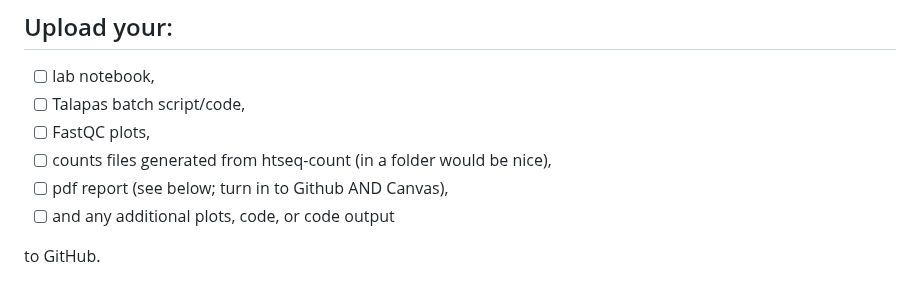
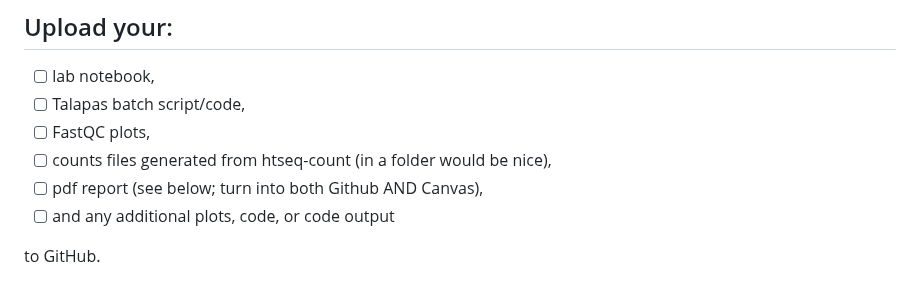
Before and after one commit to vini-karumuru/QAA, a Markdown page: README.md, the part around the change. Rendered like a GitHub page.

```diff
--- a/README.md
+++ b/README.md
@@ -83,7 +83,7 @@ Review the [publication](https://doi.org/10.1093/molbev/msae021) from PRJNA10052
 - [ ] Talapas batch script/code,
 - [ ] FastQC plots,
 - [ ] counts files generated from htseq-count (in a folder would be nice),
-- [ ] pdf report (see below; turn in to Github AND Canvas),
+- [ ] pdf report (see below; turn into both Github AND Canvas),
 - [ ] and any additional plots, code, or code output
 
 to GitHub.
```
